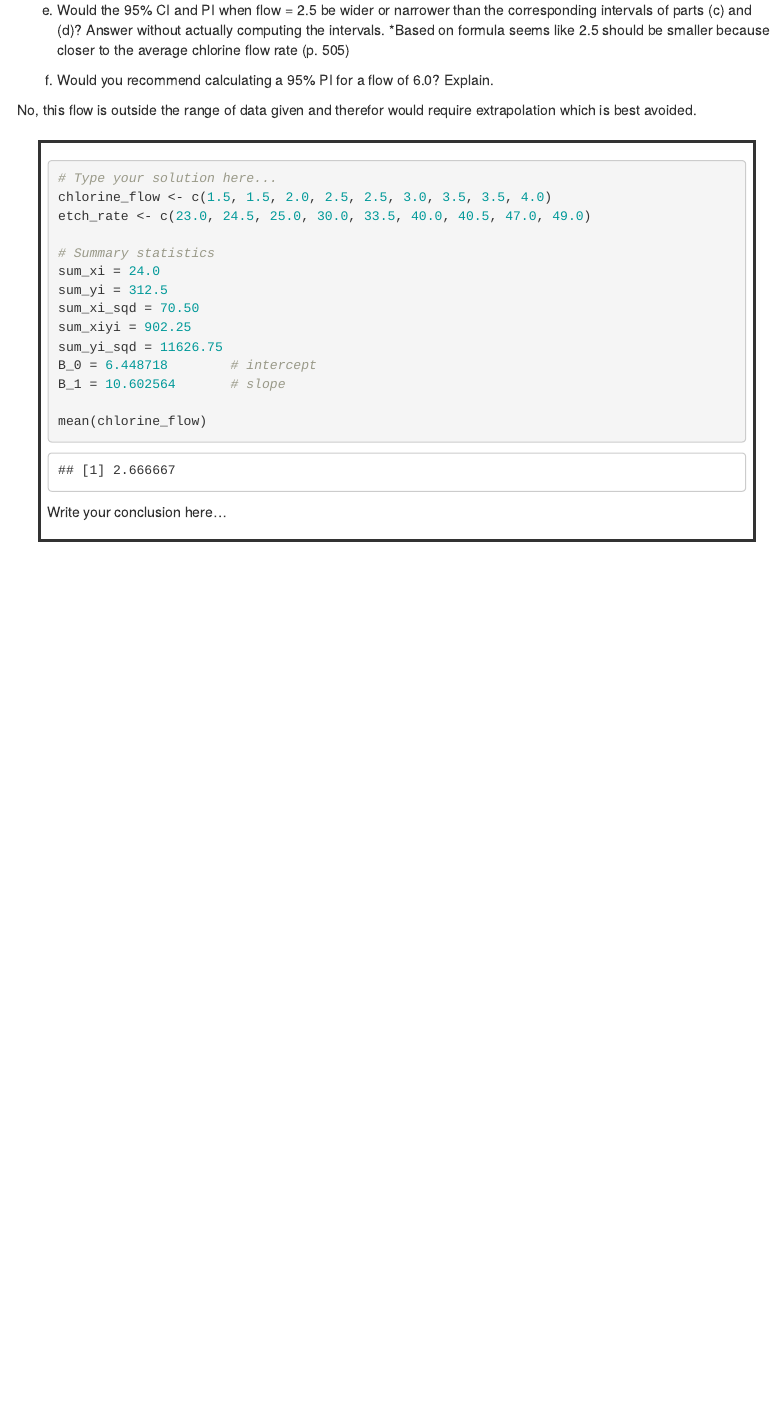
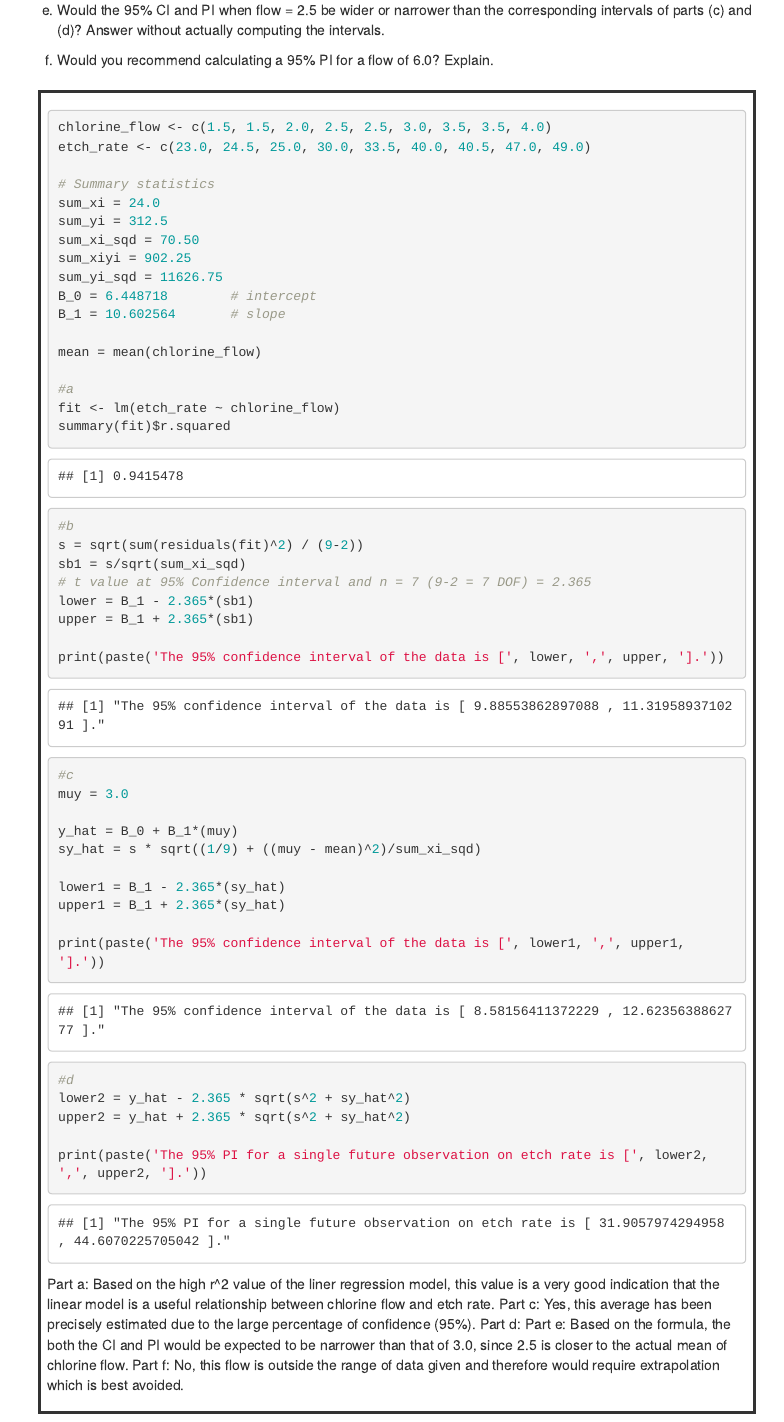
Before and after one commit to eabrna/Data-2-Knowledge, an R Markdown document (HW3_BrnaE_ParkM.Rmd): the page in a window 1100 px wide, from 6870 px down. Rendered offline with R 4.5, knitr and Pandoc, with nearby package versions; some code elsewhere in the file could not run offline; menus at the side of the page are left out; long lines of code are wrapped.

Commit message:
HW3_BrnaE_ParkM.Rmd

````diff
--- a/HW3_BrnaE_ParkM.Rmd
+++ b/HW3_BrnaE_ParkM.Rmd
@@ -246,15 +246,13 @@ d. Calculate a 95% PI for a single future observation on etch rate to be made wh
 ** page 504 (525 in pdf)
 
 e. Would the 95% CI and PI when flow = 2.5 be wider or narrower than the corresponding intervals of parts (c) and (d)? Answer without actually computing the intervals.
-*Based on formula seems like 2.5 should be smaller because closer to the average chlorine flow rate (p. 505)
 
 f. Would you recommend calculating a 95% PI for a flow of 6.0? Explain.
 
-No, this flow is outside the range of data given and therefor would require extrapolation which is best avoided.
 
 #### {.solution}
 ```{r}
-# Type your solution here...
+
 chlorine_flow <- c(1.5, 1.5, 2.0, 2.5, 2.5, 3.0, 3.5, 3.5, 4.0)
 etch_rate <- c(23.0, 24.5, 25.0, 30.0, 33.5, 40.0, 40.5, 47.0, 49.0)
 
@@ -267,6 +265,40 @@ sum_yi_sqd = 11626.75
 B_0 = 6.448718        # intercept
 B_1 = 10.602564       # slope
 
-mean(chlorine_flow)
+mean = mean(chlorine_flow)
+
+#a
+fit <- lm(etch_rate ~ chlorine_flow)
+summary(fit)$r.squared
+
+#b
+s = sqrt(sum(residuals(fit)^2) / (9-2))
+sb1 = s/sqrt(sum_xi_sqd)
+# t value at 95% Confidence interval and n = 7 (9-2 = 7 DOF) = 2.365
+lower = B_1 - 2.365*(sb1)
+upper = B_1 + 2.365*(sb1)
+
+print(paste('The 95% confidence interval of the data is [', lower, ',', upper, '].'))
+
+#c
+muy = 3.0
+
+y_hat = B_0 + B_1*(muy)
+sy_hat = s * sqrt((1/9) + ((muy - mean)^2)/sum_xi_sqd)
+
+lower1 = B_1 - 2.365*(sy_hat)
+upper1 = B_1 + 2.365*(sy_hat)
+
+print(paste('The 95% confidence interval of the data is [', lower1, ',', upper1, '].'))
+
+#d
+lower2 = y_hat - 2.365 * sqrt(s^2 + sy_hat^2)
+upper2 = y_hat + 2.365 * sqrt(s^2 + sy_hat^2)
+
+print(paste('The 95% PI for a single future observation on etch rate is [', lower2, ',', upper2, '].'))
 ```
-Write your conclusion here...
+Part a: Based on the high r^2 value of the liner regression model, this value is a very good indication that the linear model is a useful relationship between chlorine flow and etch rate.
+Part c: Yes, this average has been precisely estimated due to the large percentage of confidence (95%).
+Part d:
+Part e: Based on the formula, the both the CI and PI would be expected to be narrower than that of 3.0, since 2.5 is closer to the actual mean of chlorine flow.
+Part f: No, this flow is outside the range of data given and therefore would require extrapolation which is best avoided.
````
